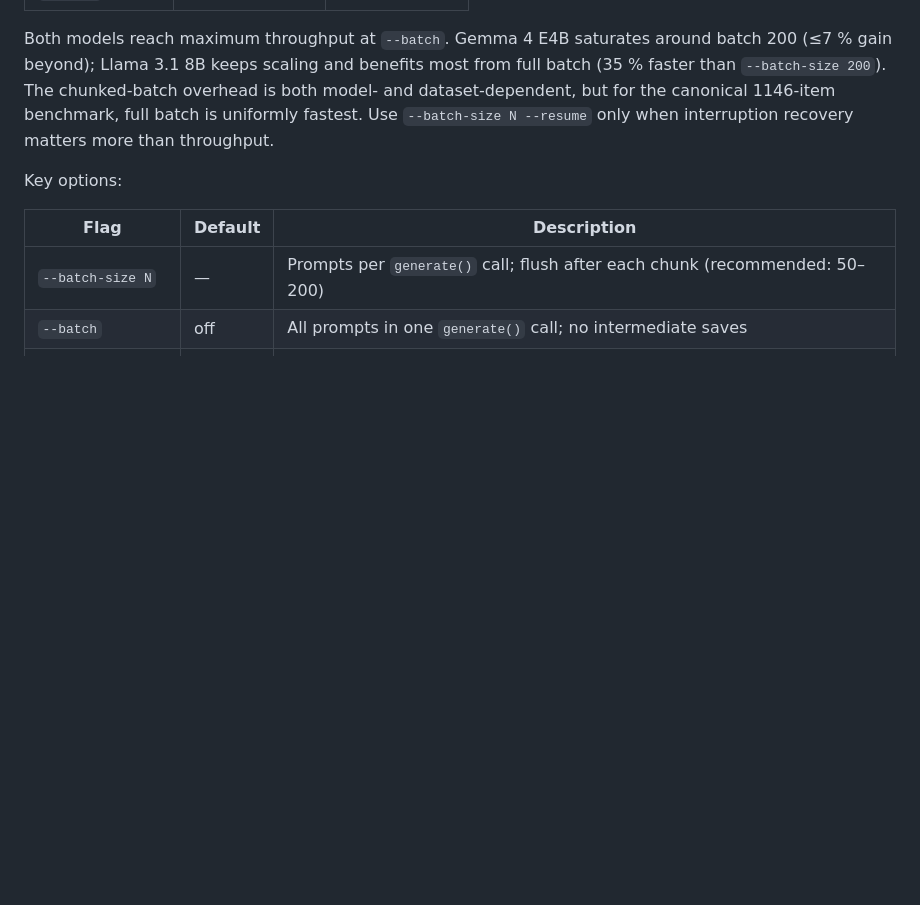
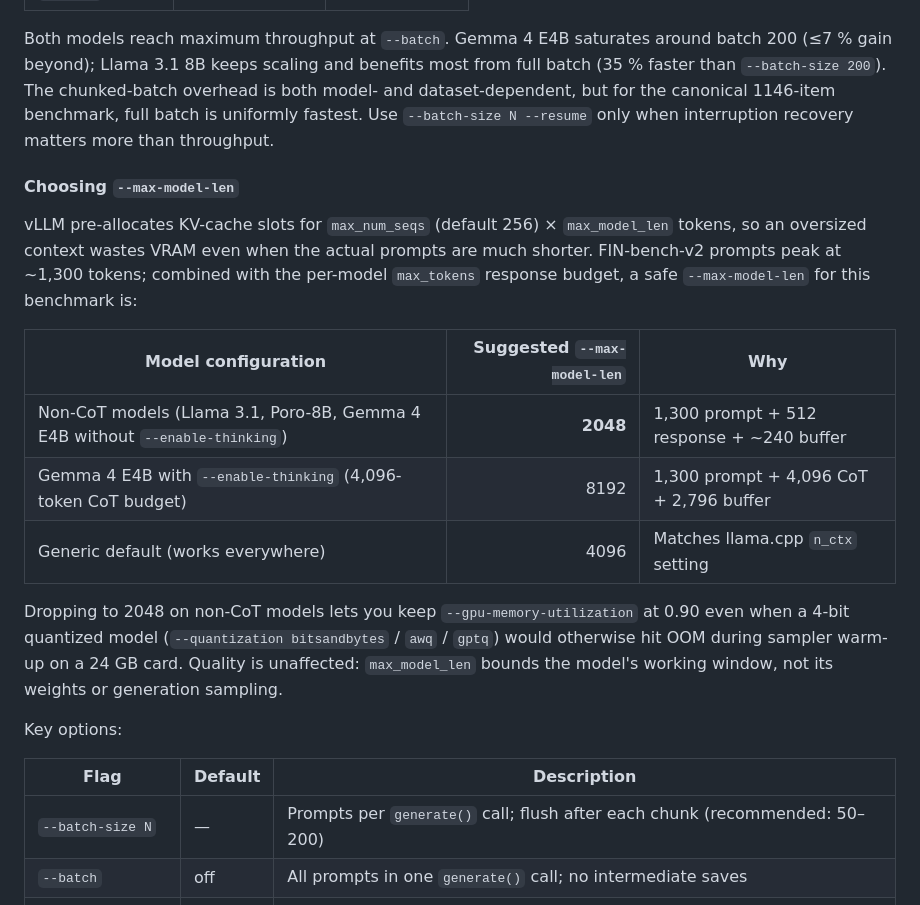
Before and after one commit to jtompuri/finbench-eval, a Markdown page: README.md, the part around the change. GitHub-like rendering; blank space fills up the shorter version.

Commit message:
docs(vllm): guide on choosing --max-model-len per model configuration (#7)
vLLM pre-allocates KV-cache slots for max_num_seqs (default 256) ×
max_model_len tokens. An oversized context window wastes VRAM and can
trigger CUDA OOM during sampler warm-up on a 24 GB card — especially for
4-bit quantized models where the load peak is already tight.

FIN-bench-v2 prompts peak at ~1,300 tokens. For non-CoT models
(Llama 3.1, Poro-8B, Gemma 4 E4B without --enable-thinking), max_tokens
is 512, so the true need is ~1,800 tokens — the current documented
default of 4,096 is 2.3× over-provisioned.

Adds a table to the vLLM section with three suggested values:
- 2048 for non-CoT models (fits 24 GB card with --gpu-memory-utilization 0.90
  even under 4-bit quantization)
- 8192 for Gemma 4 E4B with thinking (4,096-token CoT budget)
- 4096 as a generic default matching llama.cpp n_ctx

Notes that max_model_len bounds the working window only, not quality:
dropping it from 4096 to 2048 for a non-CoT run produces identical
outputs, just in less VRAM.

No code changes — README only.

Co-authored-by: Claude Opus 4.7 (1M context) <noreply@anthropic.com>

```diff
--- a/README.md
+++ b/README.md
@@ -407,6 +407,26 @@ overhead is both model- and dataset-dependent, but for the canonical
 `--batch-size N --resume` only when interruption recovery matters more than
 throughput.
 
+#### Choosing `--max-model-len`
+
+vLLM pre-allocates KV-cache slots for `max_num_seqs` (default 256) × `max_model_len`
+tokens, so an oversized context wastes VRAM even when the actual prompts are
+much shorter. FIN-bench-v2 prompts peak at ~1,300 tokens; combined with the
+per-model `max_tokens` response budget, a safe `--max-model-len` for this
+benchmark is:
+
+| Model configuration | Suggested `--max-model-len` | Why |
+|---|---:|---|
+| Non-CoT models (Llama 3.1, Poro-8B, Gemma 4 E4B without `--enable-thinking`) | **2048** | 1,300 prompt + 512 response + ~240 buffer |
+| Gemma 4 E4B with `--enable-thinking` (4,096-token CoT budget) | 8192 | 1,300 prompt + 4,096 CoT + 2,796 buffer |
+| Generic default (works everywhere) | 4096 | Matches llama.cpp `n_ctx` setting |
+
+Dropping to 2048 on non-CoT models lets you keep `--gpu-memory-utilization`
+at 0.90 even when a 4-bit quantized model (`--quantization bitsandbytes` / `awq` / `gptq`)
+would otherwise hit OOM during sampler warm-up on a 24 GB card.
+Quality is unaffected: `max_model_len` bounds the model's working window,
+not its weights or generation sampling.
+
 Key options:
 
 | Flag | Default | Description |
```
